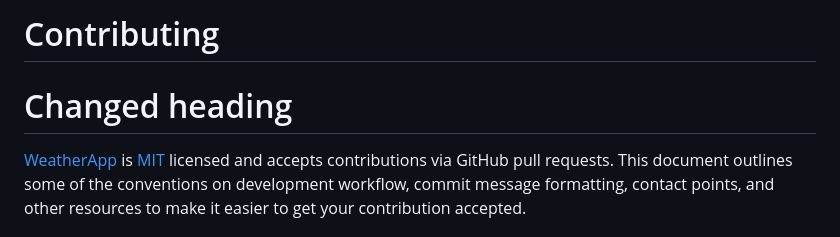
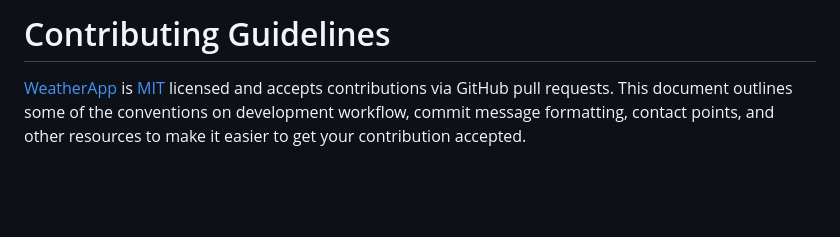
Before and after one commit to priyanshusaini872/WeatherApp, a Markdown page: CONTRIBUTING.md, the part around the change. Rendered like a GitHub page; blank space fills up the shorter version.

```diff
--- a/CONTRIBUTING.md
+++ b/CONTRIBUTING.md
@@ -1,6 +1,4 @@
-# Contributing
-
-# Changed heading
+# Contributing Guidelines
 
 [WeatherApp](https://github.com/hubblemd/WeatherApp) is [MIT](https://github.com/DecodersCommunity/calculator/blob/main/LICENSE) licensed and accepts contributions via GitHub pull requests. This document outlines some of the conventions on development workflow, commit message formatting, contact points, and other resources to make it easier to get your contribution accepted.
 
```
